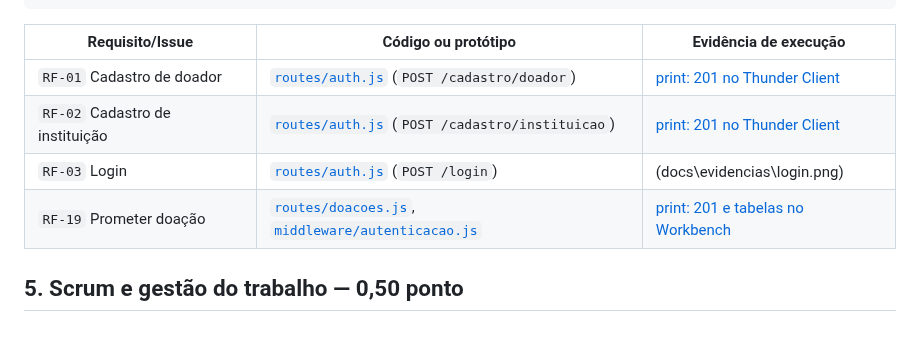
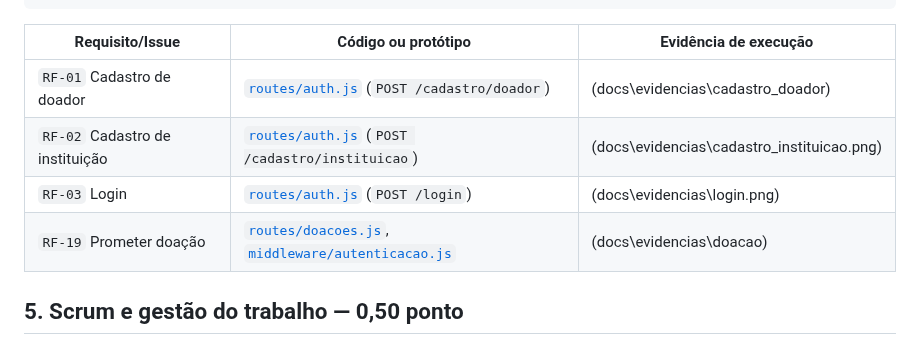
Before and after one commit to gigi-zacaroni/tp-eng-software, a Markdown page: docs/sprints/sprint-03.md, the part around the change. Drawn GitHub-style.

```diff
--- a/docs/sprints/sprint-03.md
+++ b/docs/sprints/sprint-03.md
@@ -82,10 +82,10 @@ SELECT * FROM doacoes;
 
 | Requisito/Issue | Código ou protótipo | Evidência de execução |
 |---|---|---|
-| `RF-01` Cadastro de doador | [`routes/auth.js`](src/back/src/routes/auth.js) (`POST /cadastro/doador`) | [print: 201 no Thunder Client](docs\evidencias\cadastro_doador) |
-| `RF-02` Cadastro de instituição | [`routes/auth.js`](src/back/src/routes/auth.js) (`POST /cadastro/instituicao`) | [print: 201 no Thunder Client](docs\evidencias\cadastro_instituicao.png) |
+| `RF-01` Cadastro de doador | [`routes/auth.js`](src/back/src/routes/auth.js) (`POST /cadastro/doador`) | (docs\evidencias\cadastro_doador) |
+| `RF-02` Cadastro de instituição | [`routes/auth.js`](src/back/src/routes/auth.js) (`POST /cadastro/instituicao`) | (docs\evidencias\cadastro_instituicao.png) |
 | `RF-03` Login | [`routes/auth.js`](src/back/src/routes/auth.js) (`POST /login`) | (docs\evidencias\login.png) |
-| `RF-19` Prometer doação | [`routes/doacoes.js`](src/back/src/routes/doacoes.js), [`middleware/autenticacao.js`](src/back/src/middleware/autenticacao.js) | [print: 201 e tabelas no Workbench](docs\evidencias\doacao) |
+| `RF-19` Prometer doação | [`routes/doacoes.js`](src/back/src/routes/doacoes.js), [`middleware/autenticacao.js`](src/back/src/middleware/autenticacao.js) | (docs\evidencias\doacao) |
 
 ## 5. Scrum e gestão do trabalho — 0,50 ponto
 
```
